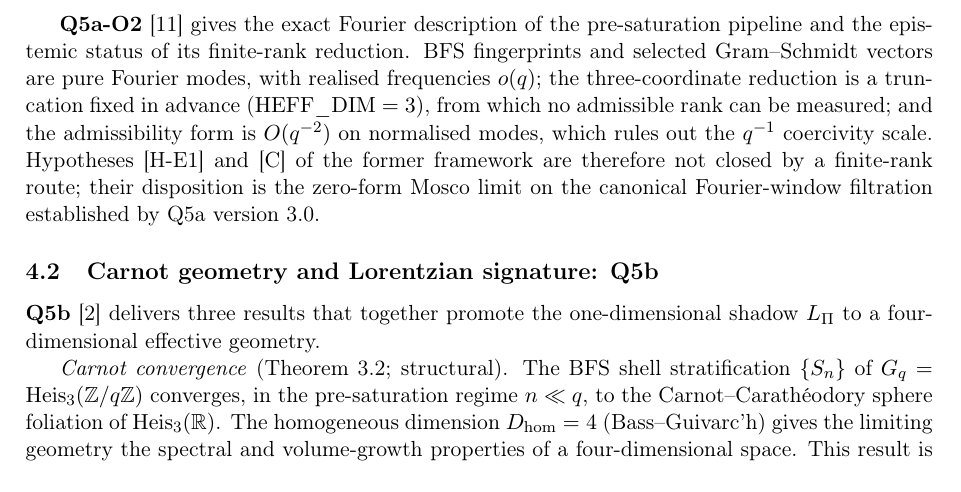
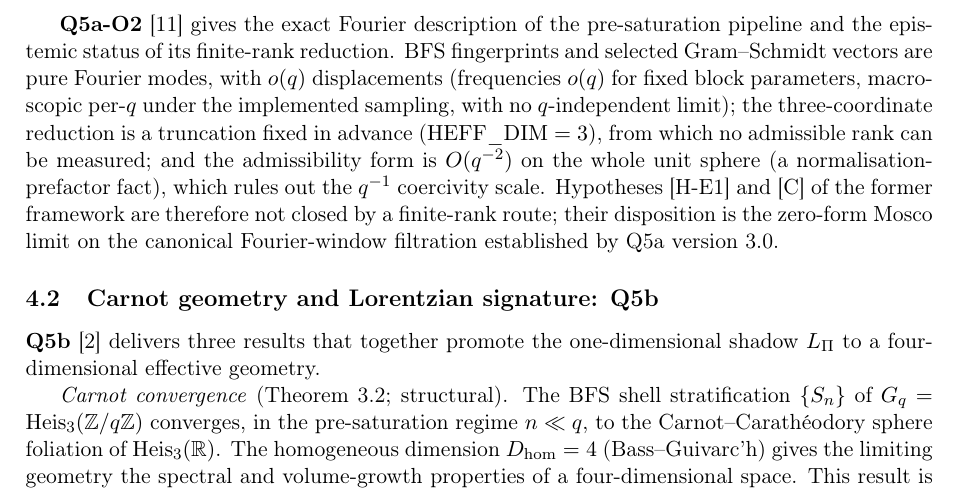
Before and after one commit to Cosmochrony/emergent-geometry-note, a LaTeX paper (tex/EmergentGeometryNote.tex): part of page 5 of 11, cut so that both start at the same text. Compiled offline with pdfLaTeX.

Commit message:
Round-2 review repairs (supplied-input framing / covariance wording / unit-sphere coercivity scope)

```diff
--- a/tex/EmergentGeometryNote.tex
+++ b/tex/EmergentGeometryNote.tex
@@ -259,11 +259,12 @@ takes the metric established here as its starting point.
 
       \textbf{Q5a-O2}~\cite{Beau2026q5ao2} gives the exact Fourier description of the
       pre-saturation pipeline and the epistemic status of its finite-rank reduction.
-      BFS fingerprints and selected Gram--Schmidt vectors are pure Fourier modes, with realised
-      frequencies $o(q)$; the three-coordinate reduction is a truncation fixed in advance
-      ($\mathrm{HEFF\_DIM}=3$), from which no admissible rank can be measured; and the
-      admissibility form is $O(q^{-2})$ on normalised modes, which rules out the $q^{-1}$
-      coercivity scale.
+      BFS fingerprints and selected Gram--Schmidt vectors are pure Fourier modes, with $o(q)$
+      displacements (frequencies $o(q)$ for fixed block parameters, macroscopic per-$q$ under
+      the implemented sampling, with no $q$-independent limit); the three-coordinate reduction
+      is a truncation fixed in advance ($\mathrm{HEFF\_DIM}=3$), from which no admissible
+      rank can be measured; and the admissibility form is $O(q^{-2})$ on the whole unit sphere
+      (a normalisation-prefactor fact), which rules out the $q^{-1}$ coercivity scale.
       Hypotheses [H-E1] and [C] of the former framework are therefore not closed by a
       finite-rank route; their disposition is the zero-form Mosco limit on the canonical
       Fourier-window filtration established by Q5a version 3.0.
```
